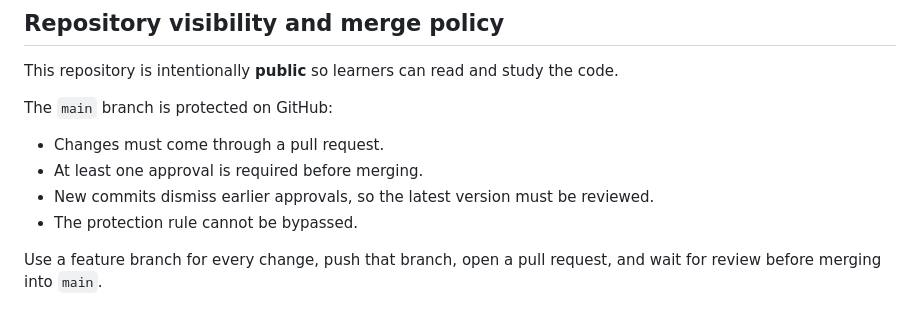
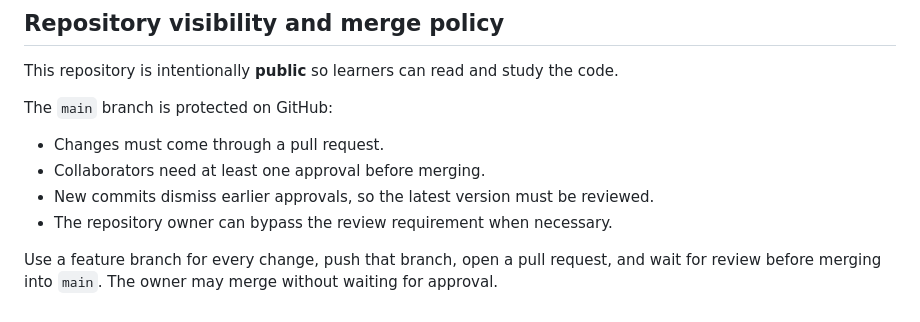
Before and after one commit to sairasamsetti25/E-commerce, a Markdown page: README.md, the part around the change. Drawn GitHub-style.

Commit message:
docs: clarify owner review bypass

```diff
--- a/README.md
+++ b/README.md
@@ -81,8 +81,8 @@ This repository is intentionally **public** so learners can read and study the c
 The `main` branch is protected on GitHub:
 
 - Changes must come through a pull request.
-- At least one approval is required before merging.
+- Collaborators need at least one approval before merging.
 - New commits dismiss earlier approvals, so the latest version must be reviewed.
-- The protection rule cannot be bypassed.
+- The repository owner can bypass the review requirement when necessary.
 
-Use a feature branch for every change, push that branch, open a pull request, and wait for review before merging into `main`.
+Use a feature branch for every change, push that branch, open a pull request, and wait for review before merging into `main`. The owner may merge without waiting for approval.
```
